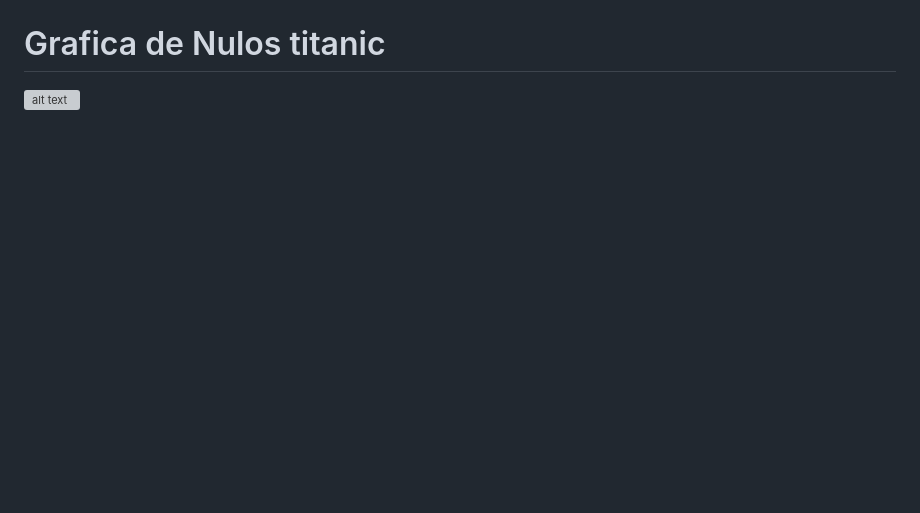
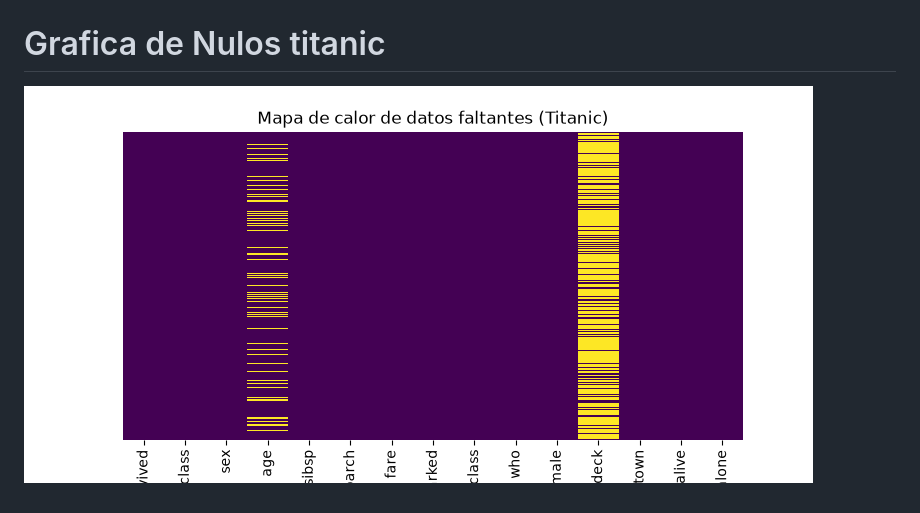
Before and after one commit to CristopherLopez67/u3-act6-titanic-1374, a Markdown page: leeme_titanic_1374.md, the part around the change. GitHub-like rendering; pictures changed too: image-8.png (added); blank space fills up the shorter version; grey boxes are pictures that could not be loaded.

```diff
--- a/leeme_titanic_1374.md
+++ b/leeme_titanic_1374.md
@@ -33,4 +33,4 @@
 ![alt text](image-9.png)
 
 # Grafica de Nulos titanic
-![alt text](caso1-titanic/resultados/nulos_titanic.png)
+![alt text](image-8.png)
```
Also changed, not shown: 4 other files.
